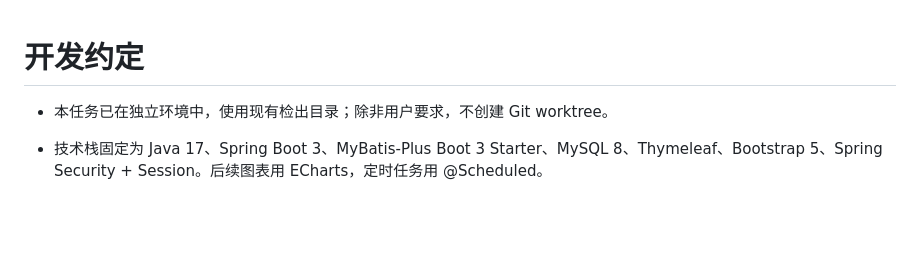
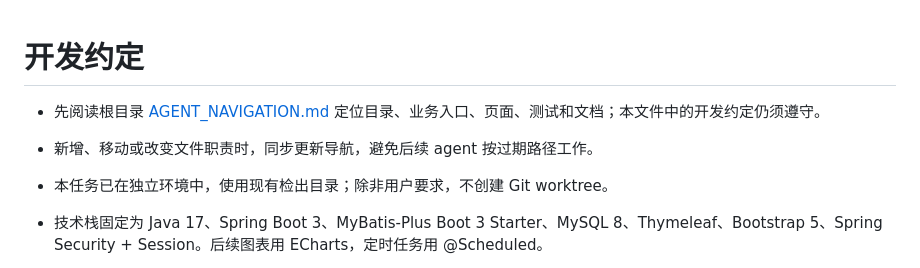
Before and after one commit to SeaPullkb/library-seat-reservation-system, a Markdown page: AGENTS.md, the part around the change. Rendered like a GitHub page; blank space fills up the shorter version.

```diff
--- a/AGENTS.md
+++ b/AGENTS.md
@@ -1,5 +1,7 @@
 # 开发约定
 
+- 先阅读根目录 [AGENT_NAVIGATION.md](AGENT_NAVIGATION.md) 定位目录、业务入口、页面、测试和文档；本文件中的开发约定仍须遵守。
+- 新增、移动或改变文件职责时，同步更新导航，避免后续 agent 按过期路径工作。
 - 本任务已在独立环境中，使用现有检出目录；除非用户要求，不创建 Git worktree。
 - 技术栈固定为 Java 17、Spring Boot 3、MyBatis-Plus Boot 3 Starter、MySQL 8、Thymeleaf、Bootstrap 5、Spring Security + Session。后续图表用 ECharts，定时任务用 @Scheduled。
 - 保持单体服务，不增加 Vue、Redis、JWT、微服务或消息队列。
```
Also changed, not shown: AGENT_NAVIGATION.md (added, +218 -0 lines), README.md (+2 -0 lines).
